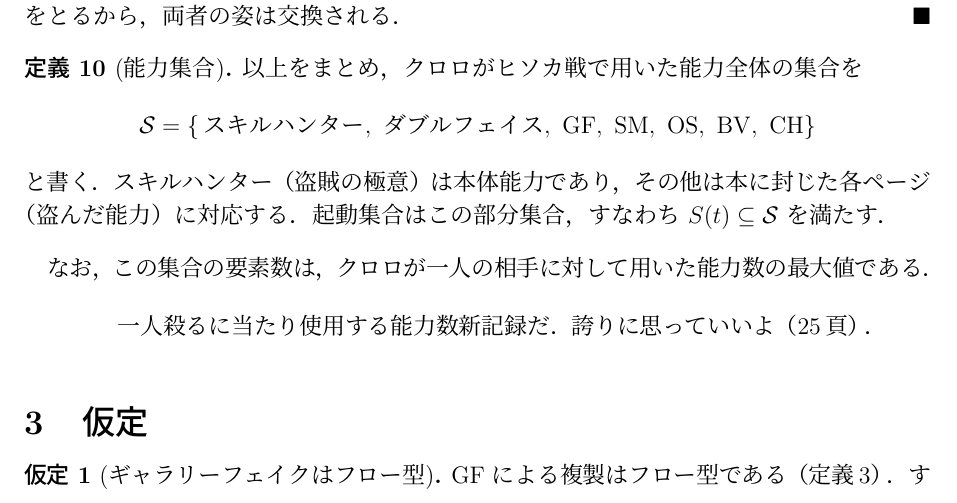
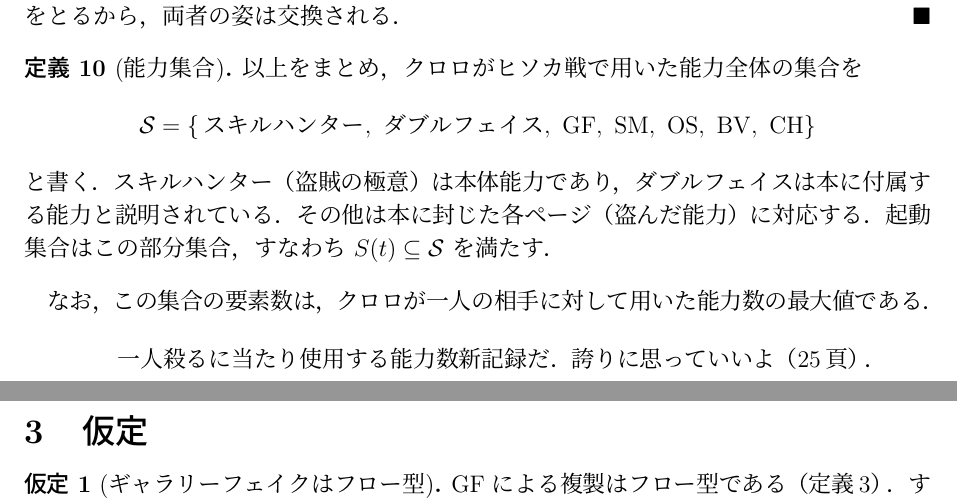
Before and after one commit to HiroshiHamada/chrollo-vs-hisoka, a LaTeX document (Chrollo_vs_Hisoka.tex): part of page 4 of 13 before the commit and two parts of pages 4 and 5 of 13 after it, the two joined at a grey line, cut so that both start at the same text. Compiled offline with pLaTeX and dvipdfmx.

Commit message:
Rename source-material file and clarify Double Face description
- Rename 34巻　原書に書かれた事実.txt → 34巻原作に書かれた事実.txt
- Add note that Double Face is described as a book-attached ability

```diff
--- a/Chrollo_vs_Hisoka.tex
+++ b/Chrollo_vs_Hisoka.tex
@@ -194,7 +194,7 @@
 \[
 \mathcal{S}=\{\text{スキルハンター},\ \text{ダブルフェイス},\ \GF,\ \SM,\ \OS,\ \BV,\ \CH\}
 \]
-と書く．スキルハンター（盗賊の極意）は本体能力であり，
+と書く．スキルハンター（盗賊の極意）は本体能力であり，ダブルフェイスは本に付属する能力と説明されている．
 その他は本に封じた各ページ（盗んだ能力）に対応する．
 起動集合はこの部分集合，すなわち $\Act(t)\subseteq\mathcal{S}$ を満たす．
 \end{definition}
```
Also changed, not shown: 34巻原作に書かれた事実.txt (renamed from 34巻　原書に書かれた事実.txt), Chrollo_vs_Hisoka.pdf.
